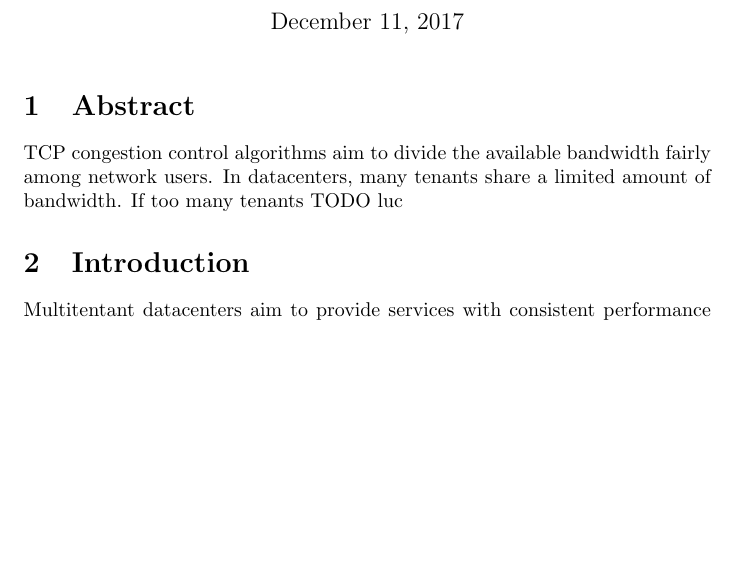
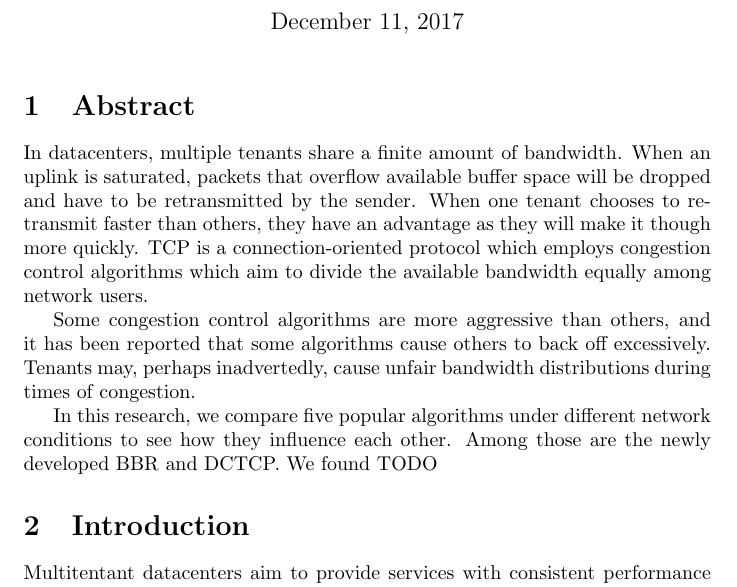
Before and after one commit to lgommans/lsproj, a LaTeX document (paper/paper.tex): part of page 1 of 8 before the commit and part of page 1 of 9 after it, cut so that both start at the same text, the shorter picture padded with empty space. Compiled offline with pdfLaTeX.

Commit message:
paper: abstract

```diff
--- a/paper/paper.tex
+++ b/paper/paper.tex
@@ -19,9 +19,22 @@
 
 \section{Abstract}
 
-TCP congestion control algorithms aim to divide the available bandwidth fairly
-among network users. In datacenters, many tenants share a limited amount of bandwidth.
-If too many tenants TODO luc
+In datacenters, multiple tenants share a finite amount of bandwidth. When an
+uplink is saturated, packets that overflow available buffer space will be
+dropped and have to be retransmitted by the sender. When one tenant chooses to
+retransmit faster than others, they have an advantage as they will make it
+though more quickly. TCP is a connection-oriented protocol which employs
+congestion control algorithms which aim to divide the available bandwidth
+equally among network users.
+
+Some congestion control algorithms are more aggressive than others, and it has
+been reported that some algorithms cause others to back off excessively.
+Tenants may, perhaps inadvertedly, cause unfair bandwidth distributions during
+times of congestion.
+
+In this research, we compare five popular algorithms under different network
+conditions to see how they influence each other. Among those are the newly
+developed BBR and DCTCP. We found TODO
 
 
 \section{Introduction}
```
